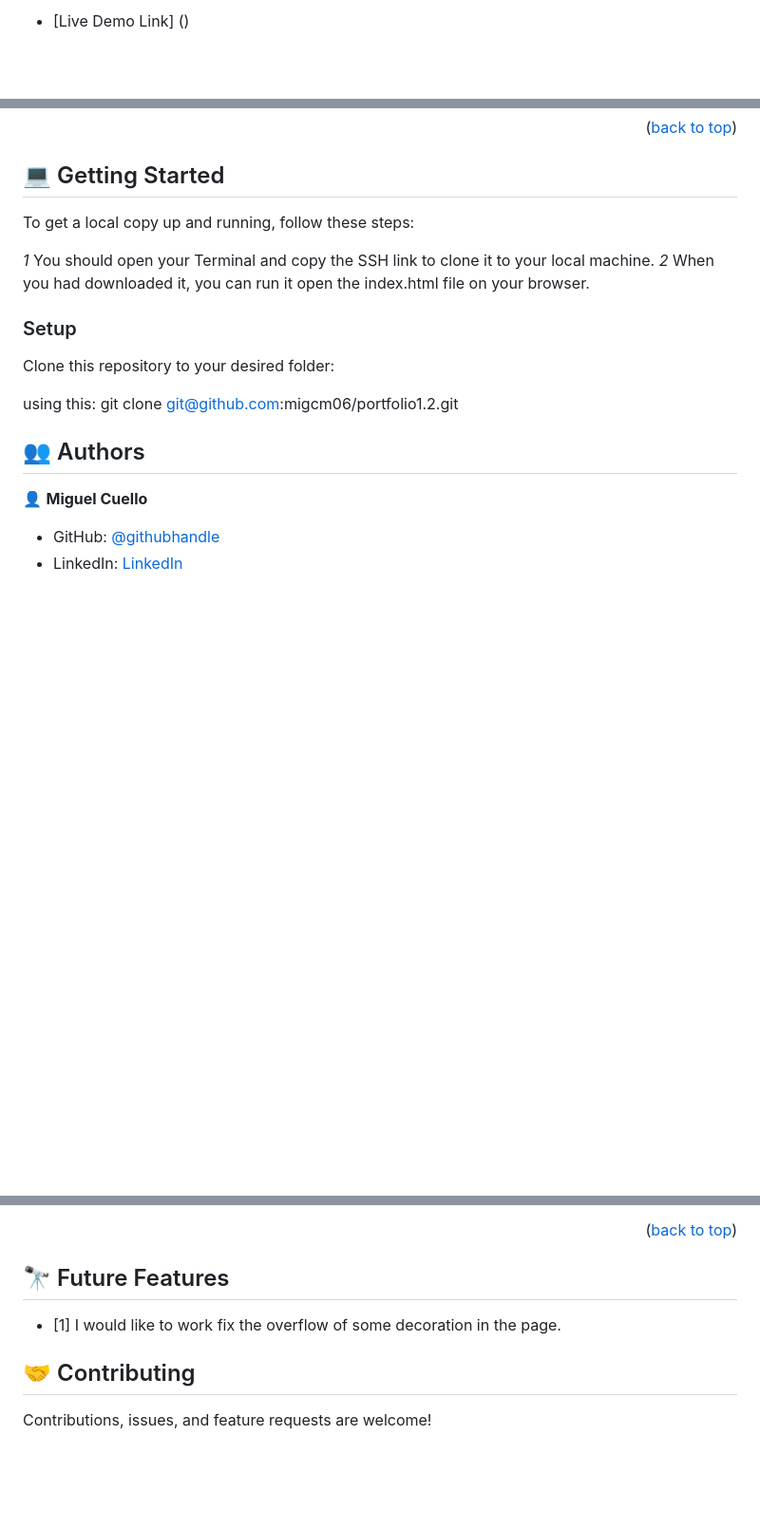
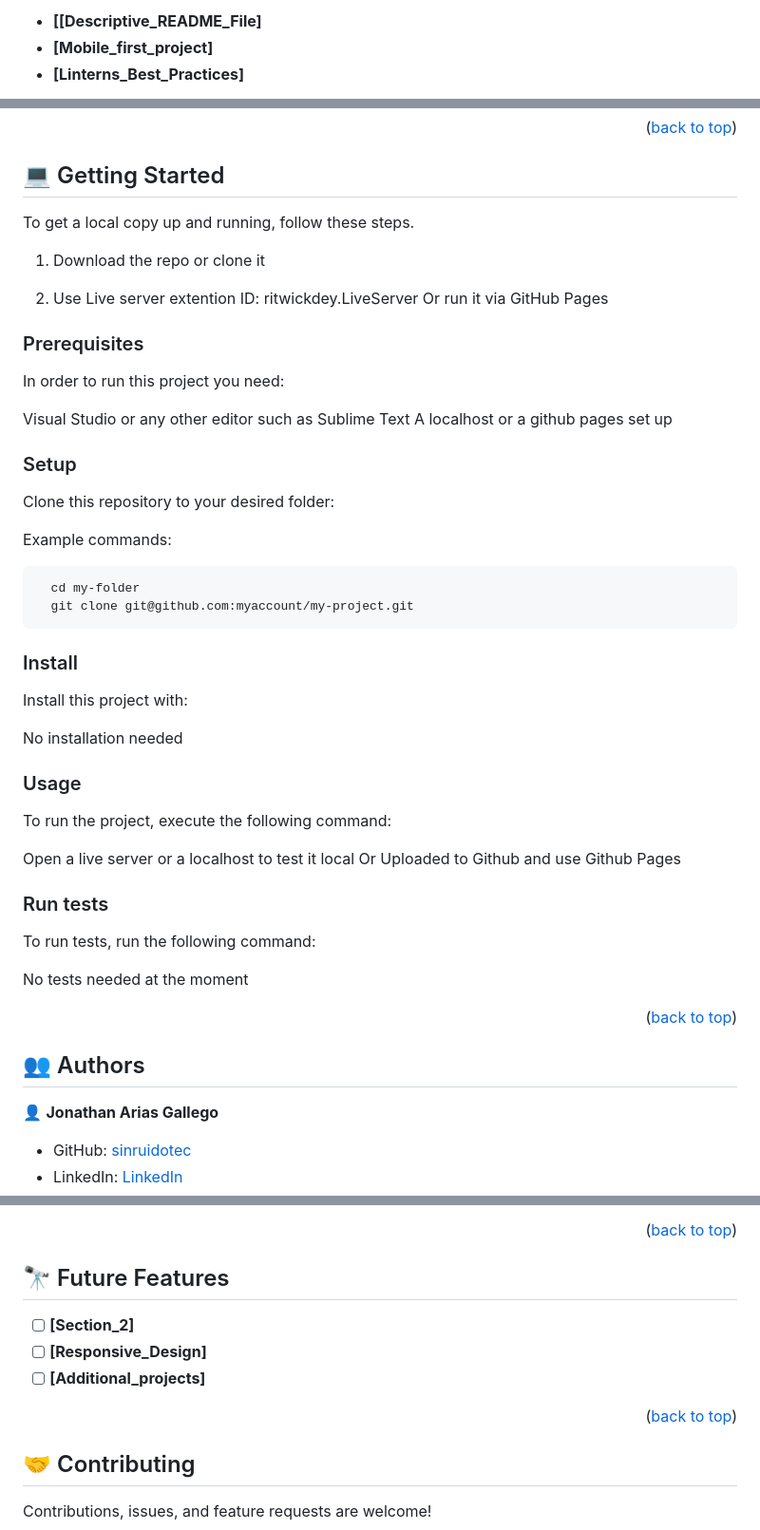
Before and after one commit to migcm06/portfolio1.2, a Markdown page: README.md, 3 parts joined by grey strips. Shown at 95% size. GitHub-like rendering; blank space fills up the shorter version.

````diff
--- a/README.md
+++ b/README.md
@@ -51,7 +49,7 @@ The project uses the following technologies: Git, Github, linters (stylelint, Li
 
 
-
-
-- [Live Demo Link] ()
+- **[[Descriptive_README_File]**
+- **[Mobile_first_project]**
+- **[Linterns_Best_Practices]**
 
 <p align="right">(<a href="#readme-top">back to top</a>)</p>
@@ -61,34 +57,64 @@ The project uses the following technologies: Git, Github, linters (stylelint, Li
 ## 💻 Getting Started <a name="getting-started"></a>
 
 
-To get a local copy up and running, follow these steps:
+To get a local copy up and running, follow these steps.
 
-*1* You should open your Terminal and copy the SSH link to clone it to your local machine.
-</br>
-*2* When you had downloaded it, you can run it open the index.html file on your browser.
+1. Download the repo or clone it
 
+2. Use Live server extention
+ID: ritwickdey.LiveServer
+Or run it via GitHub Pages
+### Prerequisites
 
+In order to run this project you need:
+
+Visual Studio or any other editor such as Sublime Text
+A localhost or a github pages set up
 
 
 ### Setup
 
 Clone this repository to your desired folder:
 
-using this:
-  git clone git@github.com:migcm06/portfolio1.2.git
+
+Example commands:
+
+```sh
+  cd my-folder
+  git clone git@github.com:myaccount/my-project.git
+```
 
 
+### Install
+
+Install this project with:
+
+No installation needed
+
+### Usage
+
+To run the project, execute the following command:
+
+Open a live server or a localhost to test it local
+Or
+Uploaded to Github and use Github Pages
 
 
-<!-- AUTHORS -->
+### Run tests
+
+To run tests, run the following command:
+
+No tests needed at the moment
+
+<p align="right">(<a href="#readme-top">back to top</a>)</p>
+
 
 ## 👥 Authors <a name="authors"></a>
 
+👤 **Jonathan Arias Gallego**
 
-👤 **Miguel Cuello**
-
-- GitHub: [@githubhandle](https://github.com/migcm06)
-- LinkedIn: [LinkedIn](https://www.linkedin.com/in/luis-miguel-cuello-a5a6b5144/)
+- GitHub: [sinruidotec](https://github.com/migcm06)
+- LinkedIn: [LinkedIn]([https://www.linkedin.com/in/jonathan-undefined-385b3926a/](https://www.linkedin.com/in/luis-miguel-cuello-a5a6b5144/))
 
 <p align="right">(<a href="#readme-top">back to top</a>)</p>
 
@@ -96,10 +121,11 @@ using this:
 
 ## 🔭 Future Features <a name="future-features"></a>
 
+- [ ] **[Section_2]**
+- [ ] **[Responsive_Design]**
+- [ ] **[Additional_projects]**
 
-- [1] I would like to work fix the overflow of some decoration in the page.
-
-<!-- CONTRIBUTING -->
+<p align="right">(<a href="#readme-top">back to top</a>)</p>
 
 ## 🤝 Contributing <a name="contributing"></a>
 
````
Also changed, not shown: other parts of README.md (+33 -43 lines).
